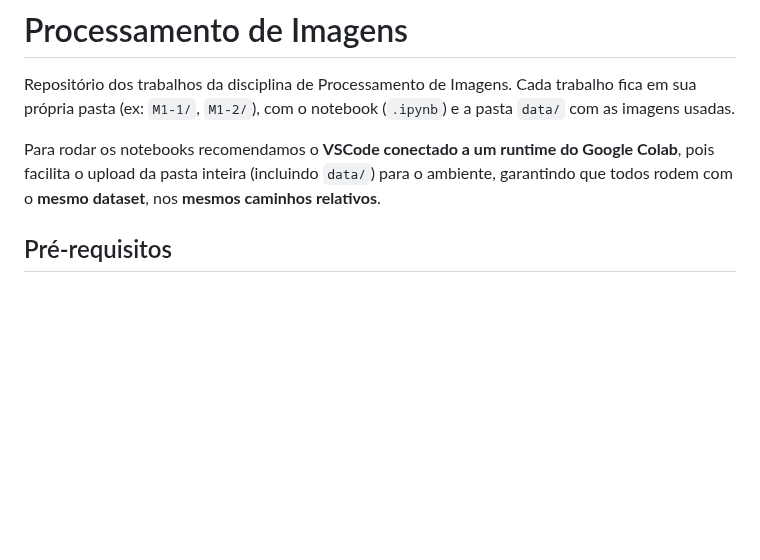
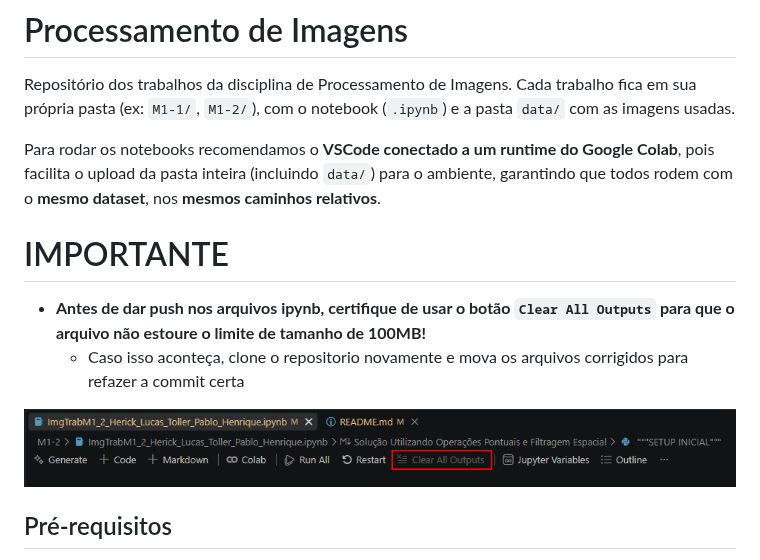
Before and after one commit to Acanixz/processamento-imagens, a Markdown page: README.md, the part around one of its changes. Rendered like a GitHub page; pictures changed too: .github/image-3.png (added); blank space fills up the shorter version.

Commit message:
feat: Add dataset + aviso tamanho

````diff
--- a/README.md
+++ b/README.md
@@ -7,6 +7,12 @@ imagens usadas.
 Para rodar os notebooks recomendamos o **VSCode conectado a um runtime do Google Colab**,
 pois facilita o upload da pasta inteira (incluindo `data/`) para o ambiente, garantindo que
 todos rodem com o **mesmo dataset**, nos **mesmos caminhos relativos**.
+
+# IMPORTANTE
+- **Antes de dar push nos arquivos ipynb, certifique de usar o botão ```Clear All Outputs``` para que o arquivo não estoure o limite de tamanho de 100MB!**
+  - Caso isso aconteça, clone o repositorio novamente e mova os arquivos corrigidos para refazer a commit certa
+
+![Clear All Outputs Exemplo](.github/image-3.png)
 
 ## Pré-requisitos
 
````
Also changed, not shown: other parts of README.md (+2 -2 lines), 5 other files.
